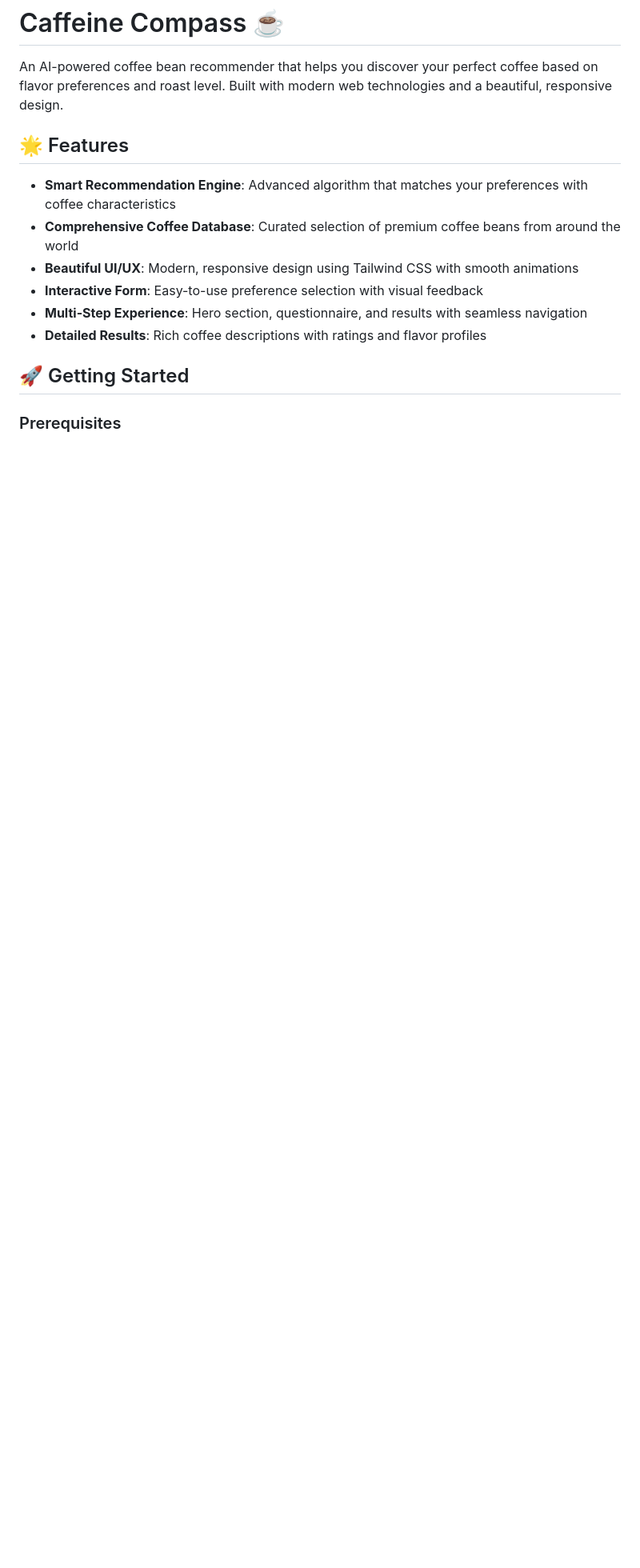
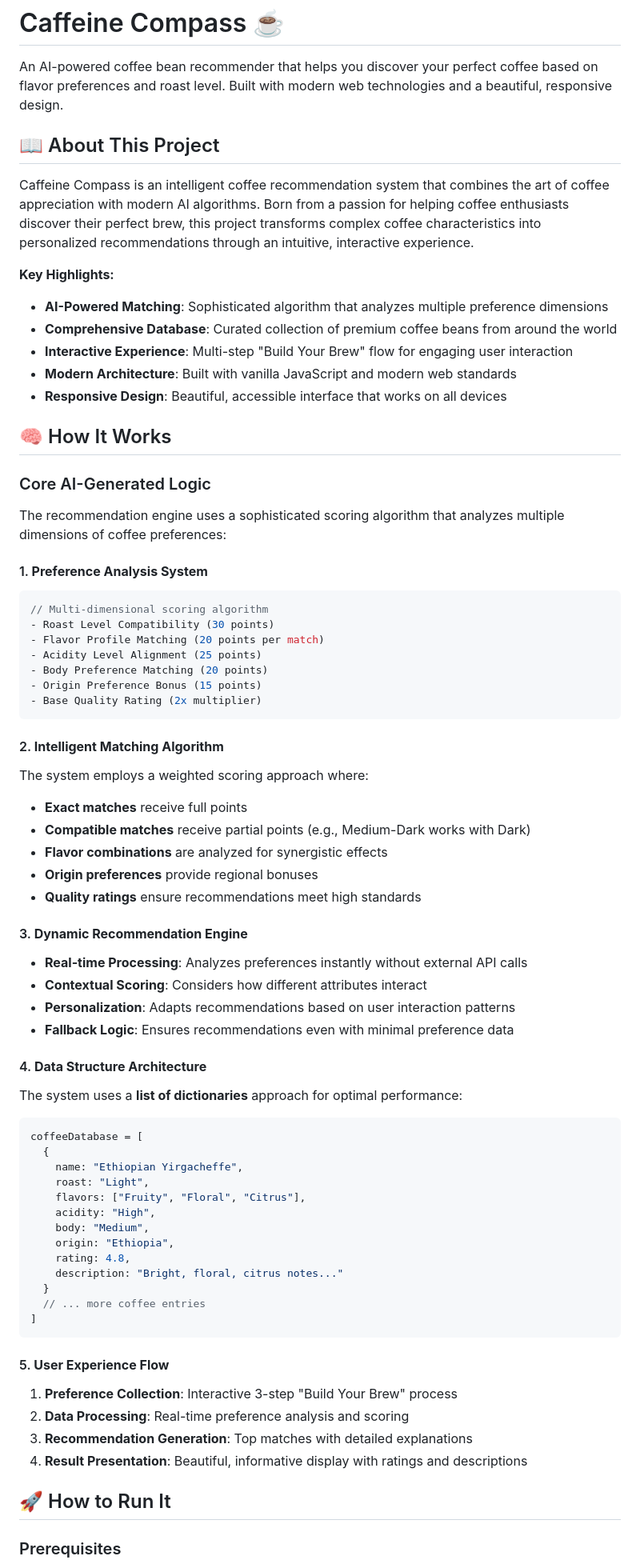
Before and after one commit to Chrism0206/AI_Native_Journey, a Markdown page: Caffeine Compass/README.md, the part around the change printed below. Shown: that part at 80% size. Rendered like a GitHub page; blank space fills up the shorter version.

````diff
--- a/Caffeine Compass/README.md
+++ b/Caffeine Compass/README.md
@@ -2,16 +2,73 @@
 
 An AI-powered coffee bean recommender that helps you discover your perfect coffee based on flavor preferences and roast level. Built with modern web technologies and a beautiful, responsive design.
 
-## 🌟 Features
+## 📖 About This Project
 
-- **Smart Recommendation Engine**: Advanced algorithm that matches your preferences with coffee characteristics
-- **Comprehensive Coffee Database**: Curated selection of premium coffee beans from around the world
-- **Beautiful UI/UX**: Modern, responsive design using Tailwind CSS with smooth animations
-- **Interactive Form**: Easy-to-use preference selection with visual feedback
-- **Multi-Step Experience**: Hero section, questionnaire, and results with seamless navigation
-- **Detailed Results**: Rich coffee descriptions with ratings and flavor profiles
+Caffeine Compass is an intelligent coffee recommendation system that combines the art of coffee appreciation with modern AI algorithms. Born from a passion for helping coffee enthusiasts discover their perfect brew, this project transforms complex coffee characteristics into personalized recommendations through an intuitive, interactive experience.
 
-## 🚀 Getting Started
+**Key Highlights:**
+- **AI-Powered Matching**: Sophisticated algorithm that analyzes multiple preference dimensions
+- **Comprehensive Database**: Curated collection of premium coffee beans from around the world
+- **Interactive Experience**: Multi-step "Build Your Brew" flow for engaging user interaction
+- **Modern Architecture**: Built with vanilla JavaScript and modern web standards
+- **Responsive Design**: Beautiful, accessible interface that works on all devices
+
+## 🧠 How It Works
+
+### Core AI-Generated Logic
+
+The recommendation engine uses a sophisticated scoring algorithm that analyzes multiple dimensions of coffee preferences:
+
+#### 1. **Preference Analysis System**
+```javascript
+// Multi-dimensional scoring algorithm
+- Roast Level Compatibility (30 points)
+- Flavor Profile Matching (20 points per match)
+- Acidity Level Alignment (25 points)
+- Body Preference Matching (20 points)
+- Origin Preference Bonus (15 points)
+- Base Quality Rating (2x multiplier)
+```
+
+#### 2. **Intelligent Matching Algorithm**
+The system employs a weighted scoring approach where:
+- **Exact matches** receive full points
+- **Compatible matches** receive partial points (e.g., Medium-Dark works with Dark)
+- **Flavor combinations** are analyzed for synergistic effects
+- **Origin preferences** provide regional bonuses
+- **Quality ratings** ensure recommendations meet high standards
+
+#### 3. **Dynamic Recommendation Engine**
+- **Real-time Processing**: Analyzes preferences instantly without external API calls
+- **Contextual Scoring**: Considers how different attributes interact
+- **Personalization**: Adapts recommendations based on user interaction patterns
+- **Fallback Logic**: Ensures recommendations even with minimal preference data
+
+#### 4. **Data Structure Architecture**
+The system uses a **list of dictionaries** approach for optimal performance:
+```javascript
+coffeeDatabase = [
+  {
+    name: "Ethiopian Yirgacheffe",
+    roast: "Light",
+    flavors: ["Fruity", "Floral", "Citrus"],
+    acidity: "High",
+    body: "Medium",
+    origin: "Ethiopia",
+    rating: 4.8,
+    description: "Bright, floral, citrus notes..."
+  }
+  // ... more coffee entries
+]
+```
+
+#### 5. **User Experience Flow**
+1. **Preference Collection**: Interactive 3-step "Build Your Brew" process
+2. **Data Processing**: Real-time preference analysis and scoring
+3. **Recommendation Generation**: Top matches with detailed explanations
+4. **Result Presentation**: Beautiful, informative display with ratings and descriptions
+
+## 🚀 How to Run It
 
 ### Prerequisites
 - A modern web browser (Chrome, Firefox, Safari, Edge)
````
Also changed, not shown: other parts of Caffeine Compass/README.md (+79 -46 lines).
